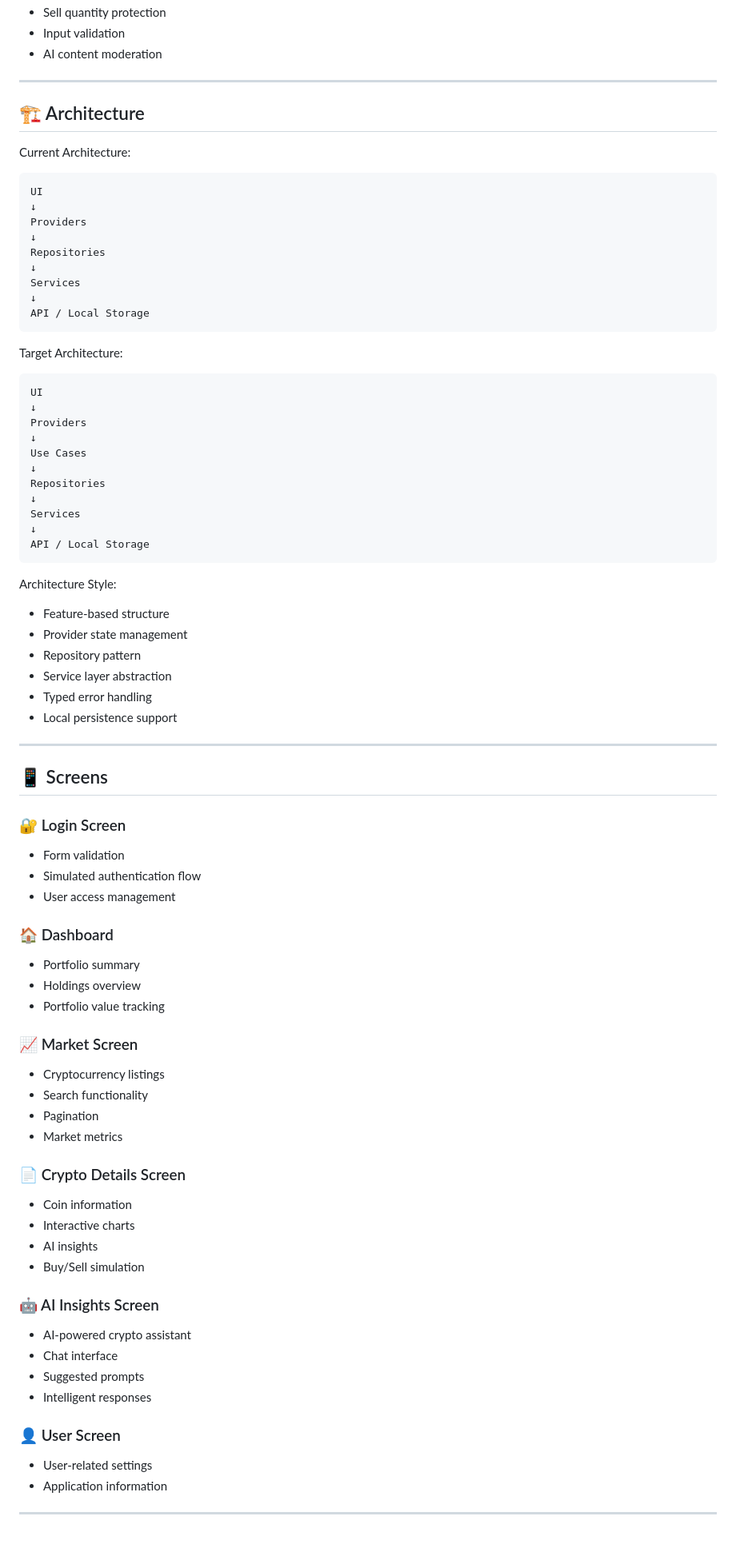
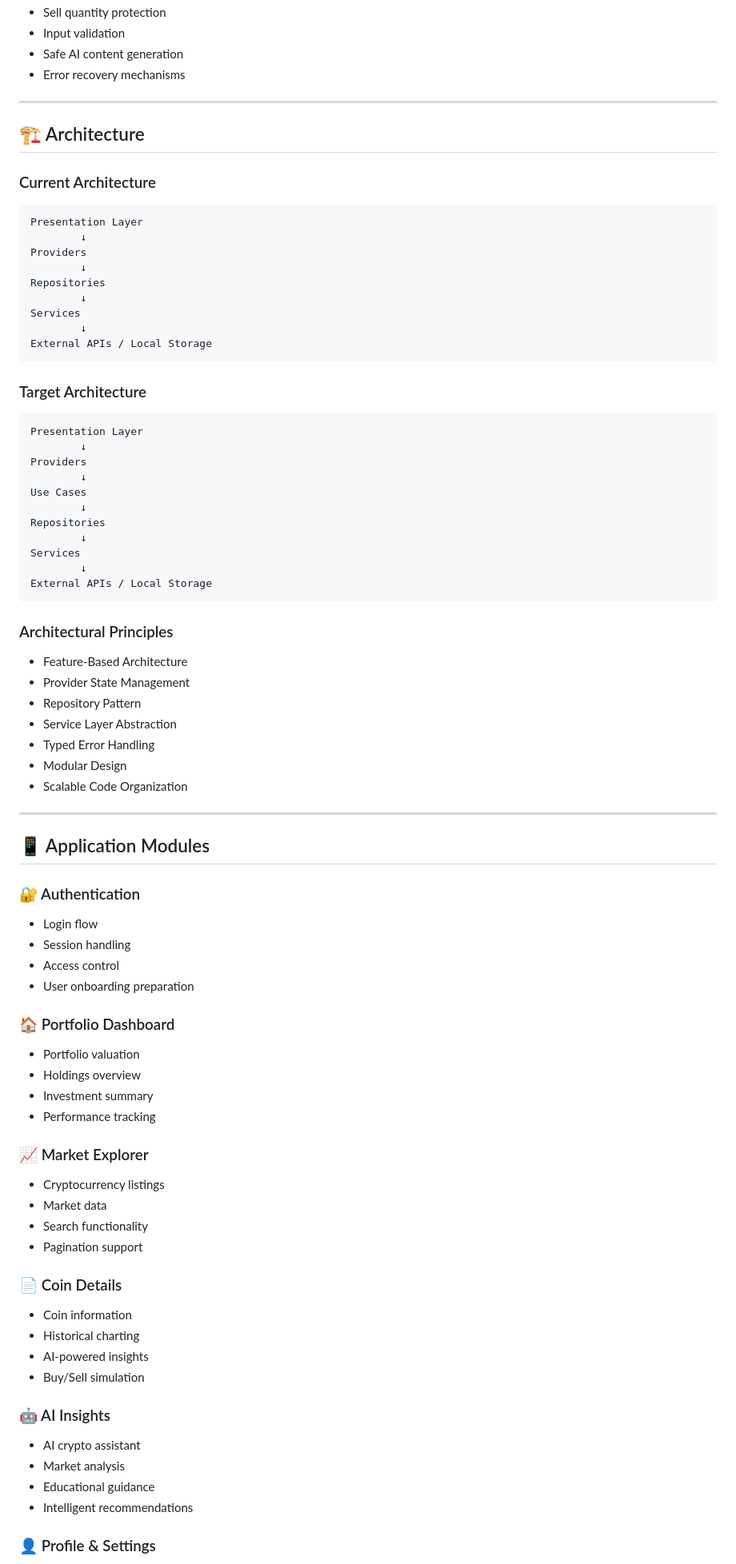
Before and after one commit to rahultiwariamazing/stockcoin_market_app, a Markdown page: README.md, the part around one of its changes. Shown at 80% size. GitHub-like rendering; blank space fills up the shorter version.

````diff
--- a/README.md
+++ b/README.md
@@ -62,85 +77,90 @@ The application is designed using a feature-based architecture with a strong sep
 - Sell quantity protection
 - Input validation
-- AI content moderation
+- Safe AI content generation
+- Error recovery mechanisms
 
 ---
 
 ## 🏗️ Architecture
 
-Current Architecture:
+### Current Architecture
 
 ```text
-UI
-↓
+Presentation Layer
+        ↓
 Providers
-↓
+        ↓
 Repositories
-↓
+        ↓
 Services
-↓
-API / Local Storage
+        ↓
+External APIs / Local Storage
 ```
 
-Target Architecture:
+### Target Architecture
 
 ```text
-UI
-↓
+Presentation Layer
+        ↓
 Providers
-↓
+        ↓
 Use Cases
-↓
+        ↓
 Repositories
-↓
+        ↓
 Services
-↓
-API / Local Storage
+        ↓
+External APIs / Local Storage
 ```
 
-Architecture Style:
+### Architectural Principles
 
-- Feature-based structure
-- Provider state management
-- Repository pattern
-- Service layer abstraction
-- Typed error handling
-- Local persistence support
+- Feature-Based Architecture
+- Provider State Management
+- Repository Pattern
+- Service Layer Abstraction
+- Typed Error Handling
+- Modular Design
+- Scalable Code Organization
 
 ---
 
-## 📱 Screens
+## 📱 Application Modules
 
-### 🔐 Login Screen
-- Form validation
-- Simulated authentication flow
-- User access management
+### 🔐 Authentication
 
-### 🏠 Dashboard
-- Portfolio summary
+- Login flow
+- Session handling
+- Access control
+- User onboarding preparation
+
+### 🏠 Portfolio Dashboard
+
+- Portfolio valuation
 - Holdings overview
-- Portfolio value tracking
+- Investment summary
+- Performance tracking
 
-### 📈 Market Screen
+### 📈 Market Explorer
+
 - Cryptocurrency listings
+- Market data
 - Search functionality
-- Pagination
-- Market metrics
+- Pagination support
 
-### 📄 Crypto Details Screen
+### 📄 Coin Details
+
 - Coin information
-- Interactive charts
-- AI insights
+- Historical charting
+- AI-powered insights
 - Buy/Sell simulation
 
-### 🤖 AI Insights Screen
-- AI-powered crypto assistant
-- Chat interface
-- Suggested prompts
-- Intelligent responses
+### 🤖 AI Insights
 
-### 👤 User Screen
-- User-related settings
-- Application information
+- AI crypto assistant
+- Market analysis
+- Educational guidance
+- Intelligent recommendations
 
----
+### 👤 Profile & Settings
 
````
Also changed, not shown: other parts of README.md (+181 -105 lines).
